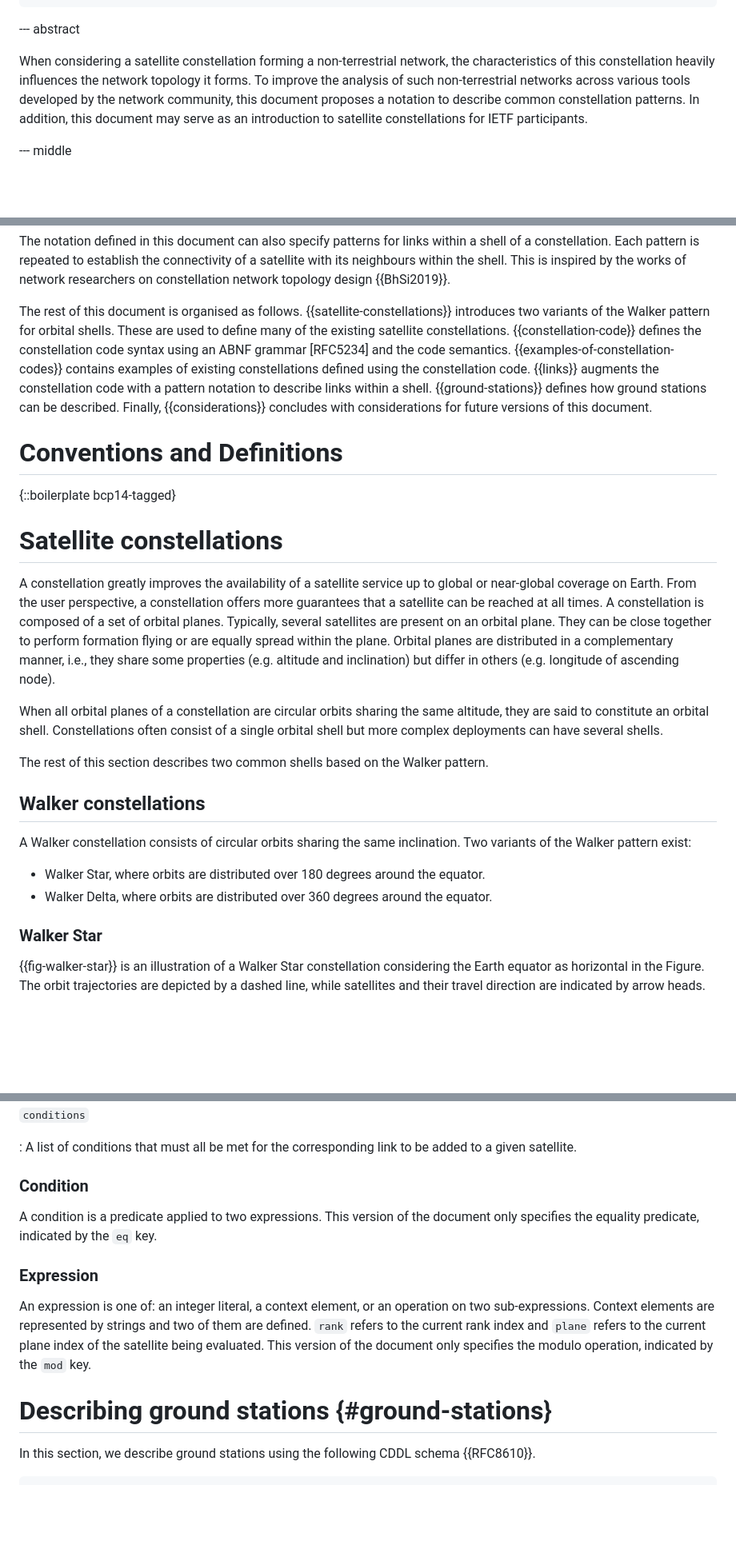
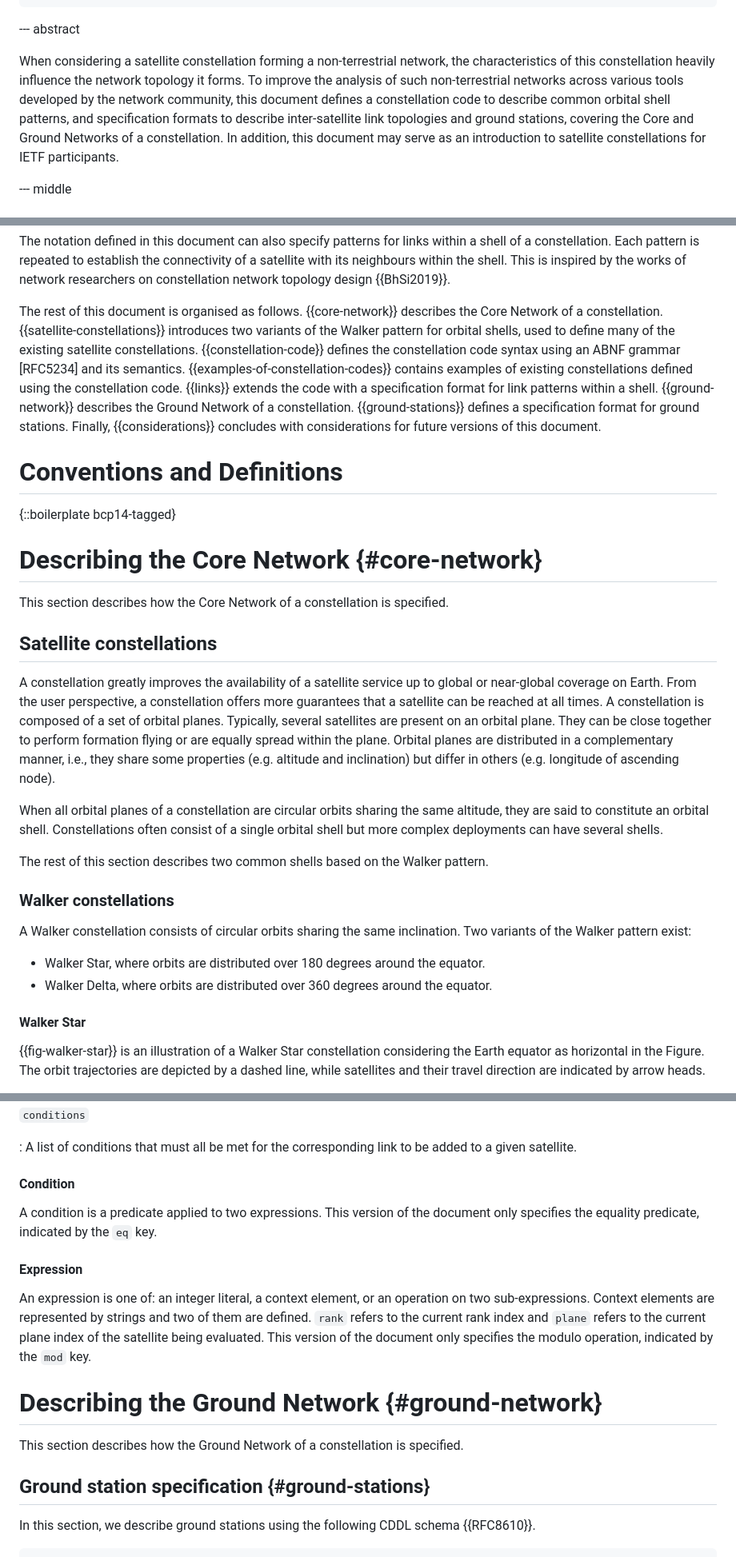
Before and after one commit to mpiraux/draft-piraux-space-constellation-code, a Markdown page: draft-piraux-space-constellation-code.md, 3 parts joined by grey strips. Shown at 80% size. Rendered like a GitHub page; blank space fills up the shorter version.

```diff
--- a/draft-piraux-space-constellation-code.md
+++ b/draft-piraux-space-constellation-code.md
@@ -56,8 +56,8 @@ informative:
 
 --- abstract
 
-When considering a satellite constellation forming a non-terrestrial network, the characteristics of this constellation heavily influences the network topology it forms.
-To improve the analysis of such non-terrestrial networks across various tools developed by the network community, this document proposes a notation to describe common constellation patterns.
+When considering a satellite constellation forming a non-terrestrial network, the characteristics of this constellation heavily influence the network topology it forms.
+To improve the analysis of such non-terrestrial networks across various tools developed by the network community, this document defines a constellation code to describe common orbital shell patterns, and specification formats to describe inter-satellite link topologies and ground stations, covering the Core and Ground Networks of a constellation.
 In addition, this document may serve as an introduction to satellite constellations for IETF participants.
 
 --- middle
@@ -108,15 +108,21 @@ This version of the specification applies only to circular orbital shells. The r
 The notation defined in this document can also specify patterns for links within a shell of a constellation. Each pattern is repeated to establish the connectivity of a satellite with its neighbours within the shell. This is inspired by the works of network researchers on constellation network topology design {{BhSi2019}}.
 
 The rest of this document is organised as follows.
-{{satellite-constellations}} introduces two variants of the Walker pattern for orbital shells. These are used to define many of the existing satellite constellations. {{constellation-code}} defines the constellation code syntax using an ABNF grammar [RFC5234] and the code semantics. {{examples-of-constellation-codes}} contains examples of existing constellations defined using the constellation code. {{links}} augments the constellation code with a pattern notation to describe links within a shell.
-{{ground-stations}} defines how ground stations can be described.
+{{core-network}} describes the Core Network of a constellation.
+{{satellite-constellations}} introduces two variants of the Walker pattern for orbital shells, used to define many of the existing satellite constellations. {{constellation-code}} defines the constellation code syntax using an ABNF grammar [RFC5234] and its semantics. {{examples-of-constellation-codes}} contains examples of existing constellations defined using the constellation code. {{links}} extends the code with a specification format for link patterns within a shell.
+{{ground-network}} describes the Ground Network of a constellation.
+{{ground-stations}} defines a specification format for ground stations.
 Finally, {{considerations}} concludes with considerations for future versions of this document.
 
 # Conventions and Definitions
 
 {::boilerplate bcp14-tagged}
 
-# Satellite constellations
+# Describing the Core Network {#core-network}
+
+This section describes how the Core Network of a constellation is specified.
+
+## Satellite constellations
 
 A constellation greatly improves the availability of a satellite service up to global or near-global coverage on Earth.
 From the user perspective, a constellation offers more guarantees that a satellite can be reached at all times.
@@ -127,14 +133,14 @@ When all orbital planes of a constellation are circular orbits sharing the same
 
 The rest of this section describes two common shells based on the Walker pattern.
 
-## Walker constellations
+### Walker constellations
 
 A Walker constellation consists of circular orbits sharing the same inclination. Two variants of the Walker pattern exist:
 
 - Walker Star, where orbits are distributed over 180 degrees around the equator.
 - Walker Delta, where orbits are distributed over 360 degrees around the equator.
 
-### Walker Star
+#### Walker Star
 
 {{fig-walker-star}} is an illustration of a Walker Star constellation considering the Earth equator as horizontal in the Figure. The orbit trajectories are depicted by a dashed line, while satellites and their travel direction are indicated by arrow heads.
 
@@ -385,11 +389,11 @@ They naturally wrap around at the boundaries of a shell.
 
 : A list of conditions that must all be met for the corresponding link to be added to a given satellite.
 
-### Condition
+#### Condition
 
 A condition is a predicate applied to two expressions. This version of the document only specifies the equality predicate, indicated by the `eq` key.
 
-### Expression
+#### Expression
 
 An expression is one of: an integer literal, a context element, or an operation
 on two sub-expressions.
@@ -398,7 +402,11 @@ Context elements are represented by strings and two of them are defined.
 This version of the document only specifies the modulo
 operation, indicated by the `mod` key.
 
-# Describing ground stations {#ground-stations}
+# Describing the Ground Network {#ground-network}
+
+This section describes how the Ground Network of a constellation is specified.
+
+## Ground station specification {#ground-stations}
 
 In this section, we describe ground stations using the following CDDL schema
 {{RFC8610}}.
```
Also changed, not shown: other parts of draft-piraux-space-constellation-code.md (+24 -18 lines).
